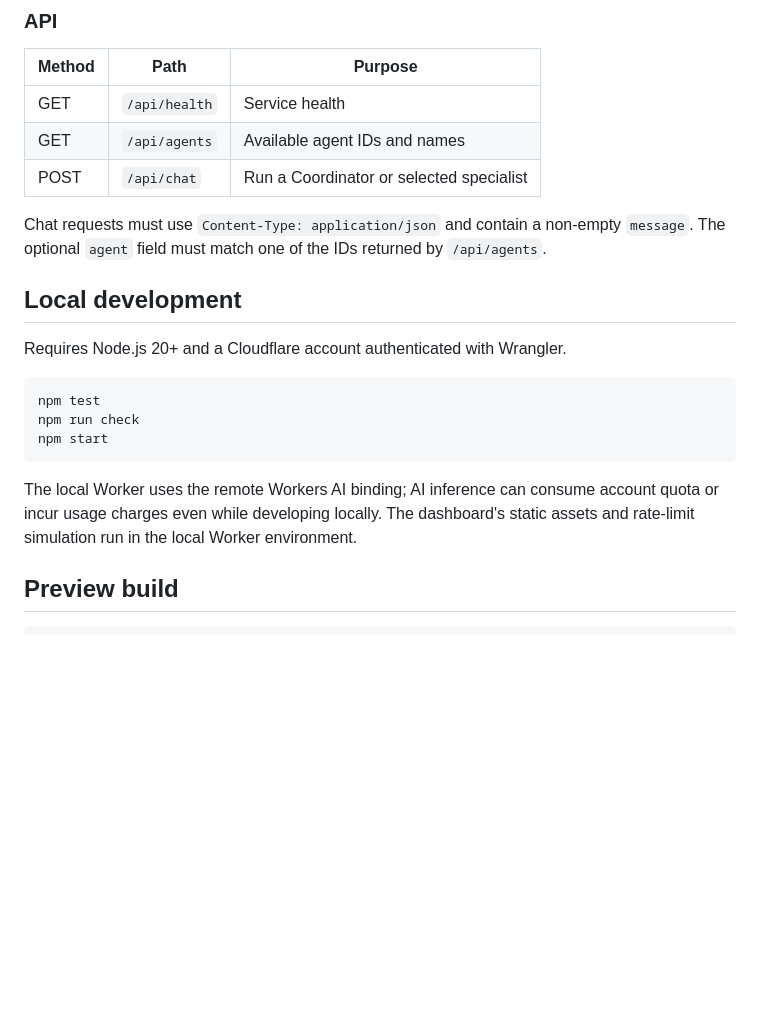
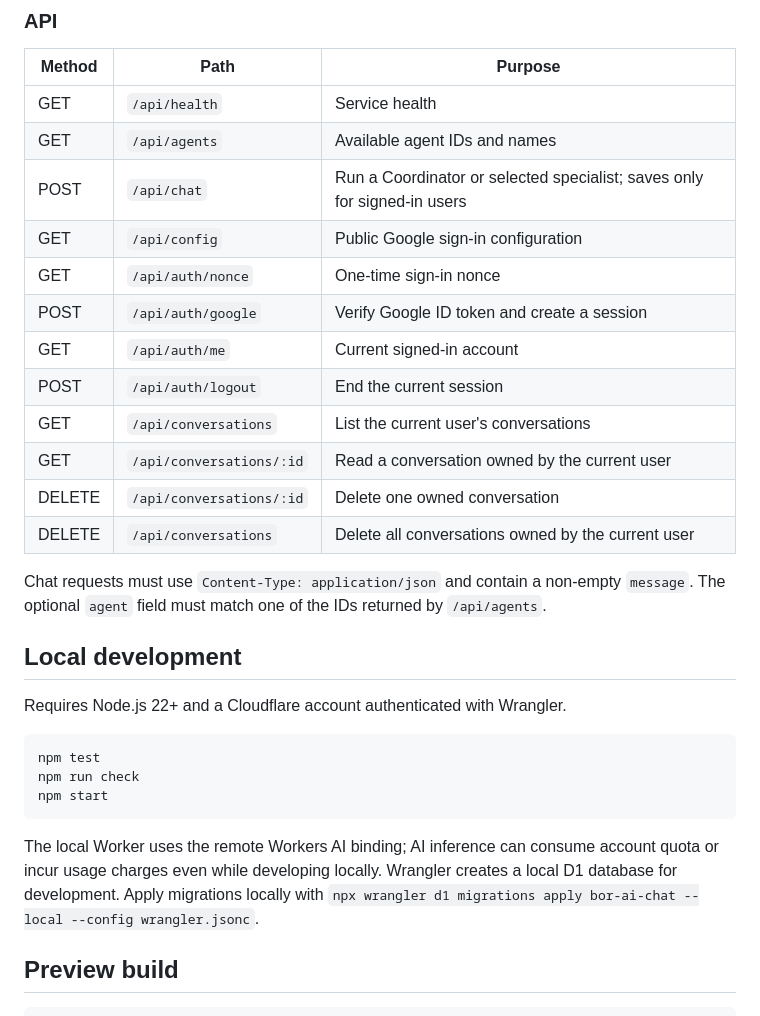
Before and after one commit to muhriskiawan23/ai-command-center, a Markdown page: README.md, the part around one of its changes. GitHub-like rendering; blank space fills up the shorter version.

````diff
--- a/README.md
+++ b/README.md
@@ -26,13 +29,22 @@ Personal AI workspace with a Cloudflare Worker backend, Workers AI inference, a
 | --- | --- | --- |
 | GET | `/api/health` | Service health |
 | GET | `/api/agents` | Available agent IDs and names |
-| POST | `/api/chat` | Run a Coordinator or selected specialist |
+| POST | `/api/chat` | Run a Coordinator or selected specialist; saves only for signed-in users |
+| GET | `/api/config` | Public Google sign-in configuration |
+| GET | `/api/auth/nonce` | One-time sign-in nonce |
+| POST | `/api/auth/google` | Verify Google ID token and create a session |
+| GET | `/api/auth/me` | Current signed-in account |
+| POST | `/api/auth/logout` | End the current session |
+| GET | `/api/conversations` | List the current user's conversations |
+| GET | `/api/conversations/:id` | Read a conversation owned by the current user |
+| DELETE | `/api/conversations/:id` | Delete one owned conversation |
+| DELETE | `/api/conversations` | Delete all conversations owned by the current user |
 
 Chat requests must use `Content-Type: application/json` and contain a non-empty `message`. The optional `agent` field must match one of the IDs returned by `/api/agents`.
 
 ## Local development
 
-Requires Node.js 20+ and a Cloudflare account authenticated with Wrangler.
+Requires Node.js 22+ and a Cloudflare account authenticated with Wrangler.
 
 ```bash
 npm test
@@ -40,7 +52,7 @@ npm run check
 npm start
 ```
 
-The local Worker uses the remote Workers AI binding; AI inference can consume account quota or incur usage charges even while developing locally. The dashboard's static assets and rate-limit simulation run in the local Worker environment.
+The local Worker uses the remote Workers AI binding; AI inference can consume account quota or incur usage charges even while developing locally. Wrangler creates a local D1 database for development. Apply migrations locally with `npx wrangler d1 migrations apply bor-ai-chat --local --config wrangler.jsonc`.
 
 ## Preview build
 
````
Also changed, not shown: other parts of README.md (+18 -13 lines).
